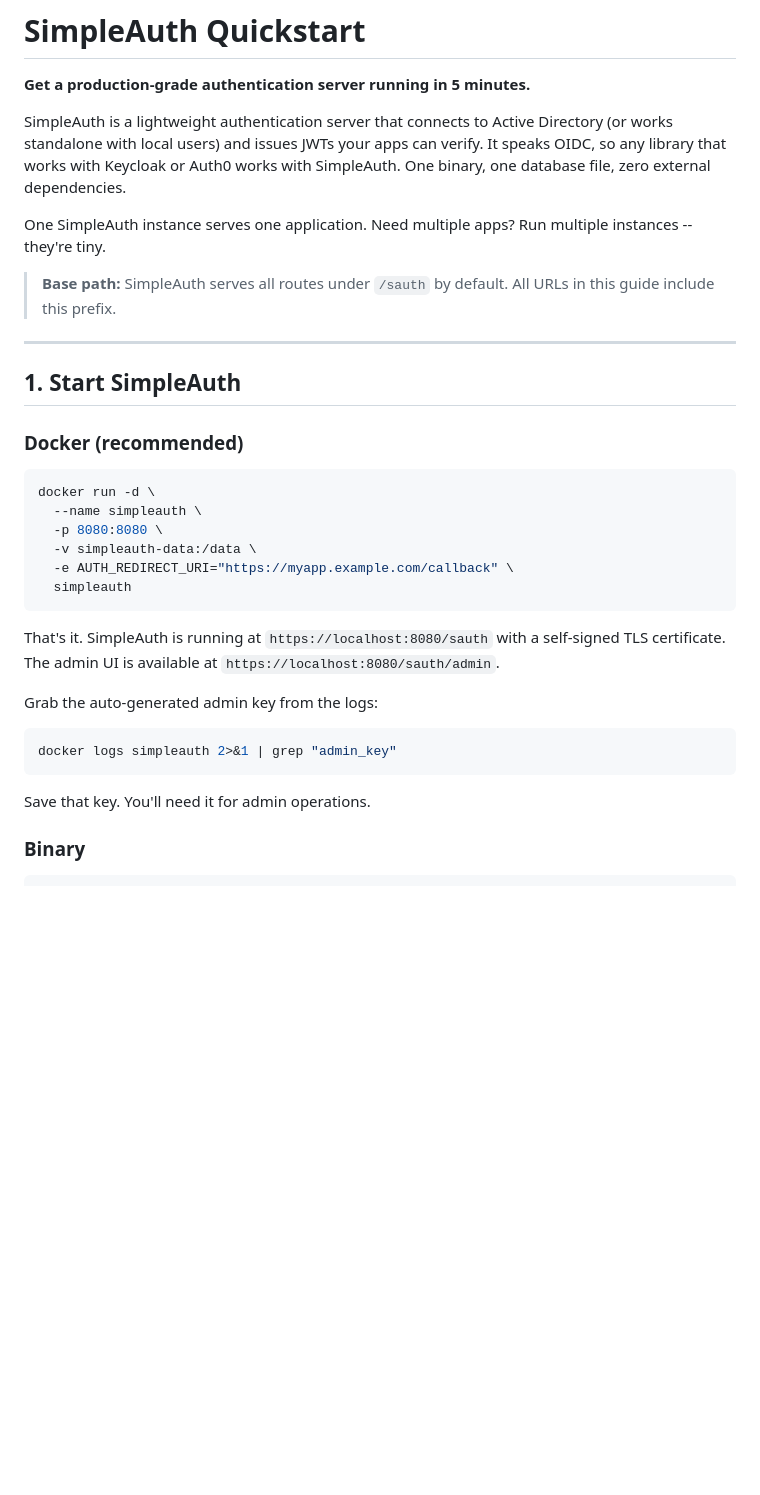
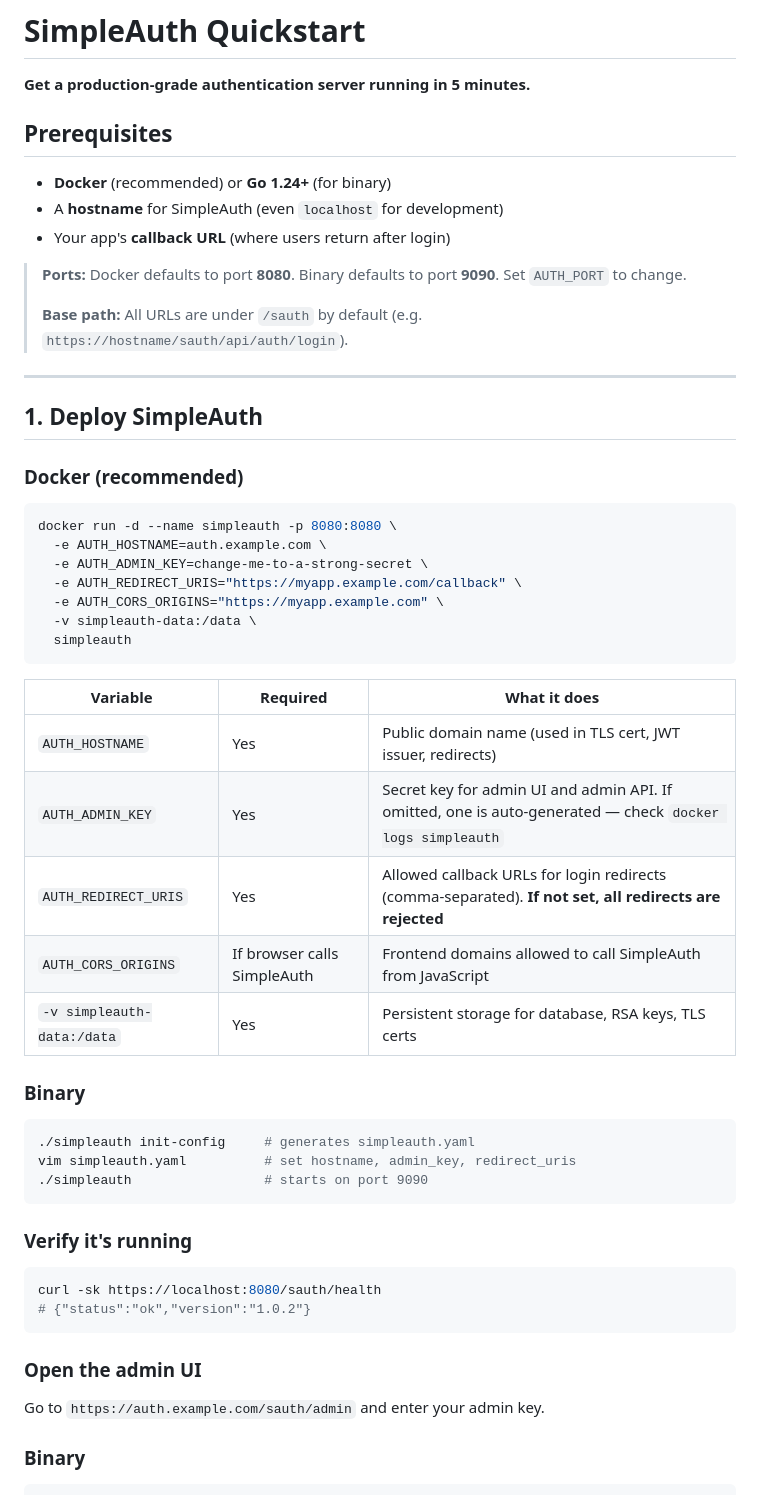
Before and after one commit to bodaay/SimpleAuth, a Markdown page: docs/QUICKSTART.md, the part around the change. Drawn GitHub-style; blank space fills up the shorter version.

````diff
--- a/docs/QUICKSTART.md
+++ b/docs/QUICKSTART.md
@@ -2,36 +2,58 @@
 
 **Get a production-grade authentication server running in 5 minutes.**
 
-SimpleAuth is a lightweight authentication server that connects to Active Directory (or works standalone with local users) and issues JWTs your apps can verify. It speaks OIDC, so any library that works with Keycloak or Auth0 works with SimpleAuth. One binary, one database file, zero external dependencies.
+## Prerequisites
 
-One SimpleAuth instance serves one application. Need multiple apps? Run multiple instances -- they're tiny.
+- **Docker** (recommended) or **Go 1.24+** (for binary)
+- A **hostname** for SimpleAuth (even `localhost` for development)
+- Your app's **callback URL** (where users return after login)
 
-> **Base path:** SimpleAuth serves all routes under `/sauth` by default. All URLs in this guide include this prefix.
+> **Ports:** Docker defaults to port **8080**. Binary defaults to port **9090**. Set `AUTH_PORT` to change.
+>
+> **Base path:** All URLs are under `/sauth` by default (e.g. `https://hostname/sauth/api/auth/login`).
 
 ---
 
-## 1. Start SimpleAuth
+## 1. Deploy SimpleAuth
 
 ### Docker (recommended)
 
 ```bash
-docker run -d \
-  --name simpleauth \
-  -p 8080:8080 \
+docker run -d --name simpleauth -p 8080:8080 \
+  -e AUTH_HOSTNAME=auth.example.com \
+  -e AUTH_ADMIN_KEY=change-me-to-a-strong-secret \
+  -e AUTH_REDIRECT_URIS="https://myapp.example.com/callback" \
+  -e AUTH_CORS_ORIGINS="https://myapp.example.com" \
   -v simpleauth-data:/data \
-  -e AUTH_REDIRECT_URI="https://myapp.example.com/callback" \
   simpleauth
 ```
 
-That's it. SimpleAuth is running at `https://localhost:8080/sauth` with a self-signed TLS certificate. The admin UI is available at `https://localhost:8080/sauth/admin`.
+| Variable | Required | What it does |
+|----------|----------|-------------|
+| `AUTH_HOSTNAME` | Yes | Public domain name (used in TLS cert, JWT issuer, redirects) |
+| `AUTH_ADMIN_KEY` | Yes | Secret key for admin UI and admin API. If omitted, one is auto-generated — check `docker logs simpleauth` |
+| `AUTH_REDIRECT_URIS` | Yes | Allowed callback URLs for login redirects (comma-separated). **If not set, all redirects are rejected** |
+| `AUTH_CORS_ORIGINS` | If browser calls SimpleAuth | Frontend domains allowed to call SimpleAuth from JavaScript |
+| `-v simpleauth-data:/data` | Yes | Persistent storage for database, RSA keys, TLS certs |
 
-Grab the auto-generated admin key from the logs:
+### Binary
 
 ```bash
-docker logs simpleauth 2>&1 | grep "admin_key"
+./simpleauth init-config     # generates simpleauth.yaml
+vim simpleauth.yaml          # set hostname, admin_key, redirect_uris
+./simpleauth                 # starts on port 9090
 ```
 
-Save that key. You'll need it for admin operations.
+### Verify it's running
+
+```bash
+curl -sk https://localhost:8080/sauth/health
+# {"status":"ok","version":"1.0.2"}
+```
+
+### Open the admin UI
+
+Go to `https://auth.example.com/sauth/admin` and enter your admin key.
 
 ### Binary
 
````
Also changed, not shown: docs/CONFIGURATION.md (+66 -0 lines).
